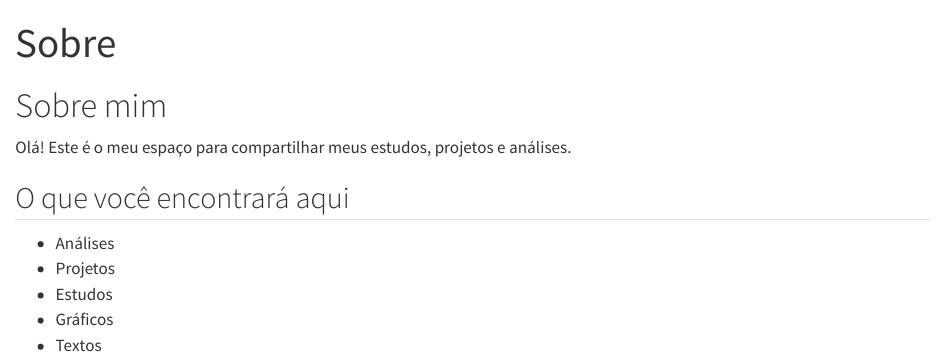
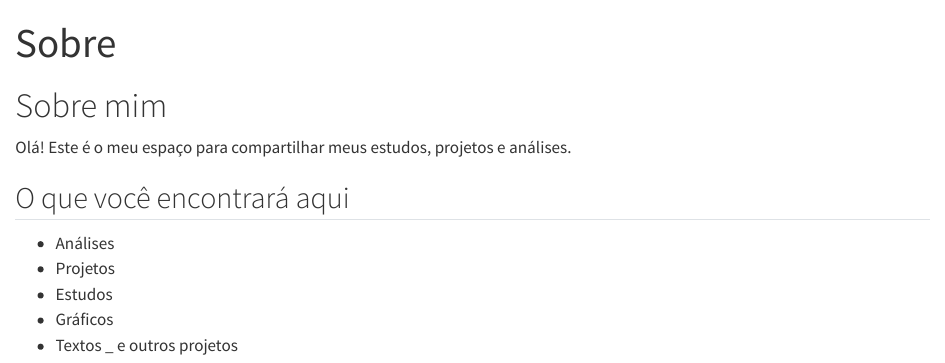
Before and after one commit to lsapienza/lsapienza-blog, a Quarto document (about.qmd): the page in a window 1100 px wide, from its top. Rendered offline with R 4.5, knitr and Pandoc in place of Quarto, with nearby package versions.

Commit message:
Add 'e outros projetos' to the list

```diff
--- a/about.qmd
+++ b/about.qmd
@@ -14,3 +14,4 @@ projetos e análises.
 - Estudos
 - Gráficos
 - Textos
+_ e outros projetos
```
